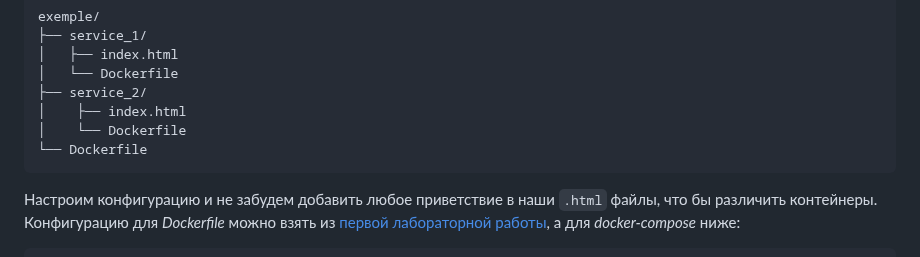
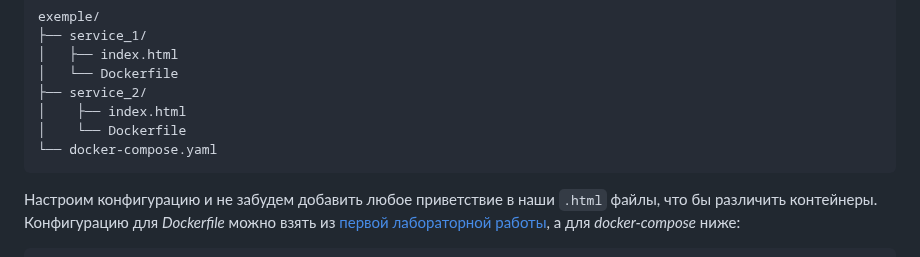
Before and after one commit to qoudo/dev-ops-docs, a Markdown page: docker/lab_2*/REPORT.md, the part around the change. GitHub-like rendering.

````diff
--- a/docker/lab_2*/REPORT.md
+++ b/docker/lab_2*/REPORT.md
@@ -101,7 +101,7 @@ exemple/
 ├── service_2/
 │    ├── index.html
 │    └── Dockerfile
-└── Dockerfile
+└── docker-compose.yaml
 ```
 
 Настроим конфигурацию и не забудем добавить любое приветствие в наши `.html` файлы, что бы различить контейнеры.
````
